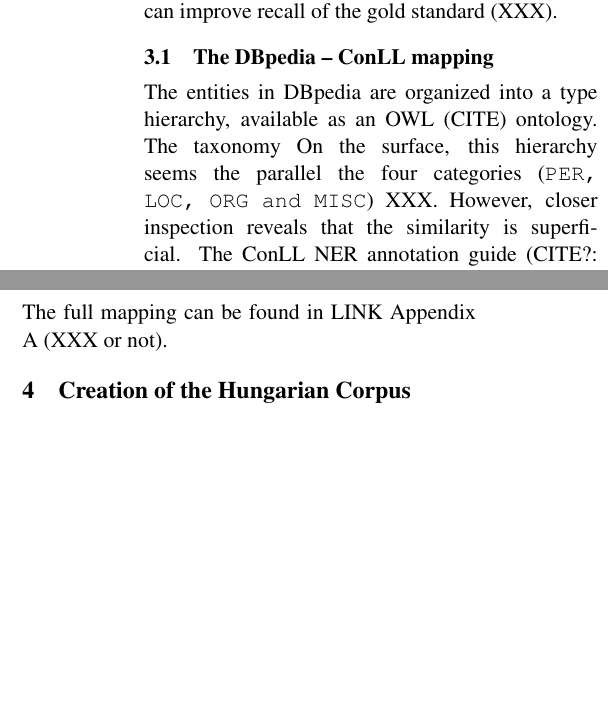
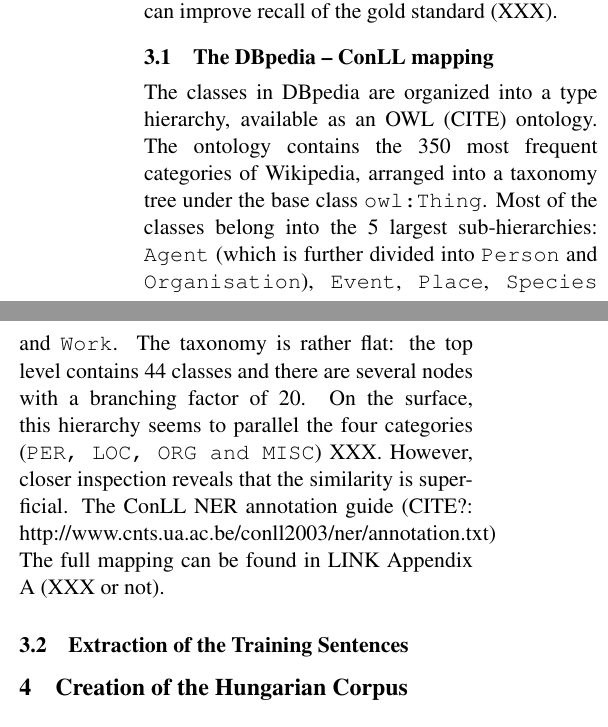
Before and after one commit to hlt-bme-hu/hunNERwiki, a LaTeX paper (paper/engNERwiki.tex): two parts of the columns of page 2 of 5, joined at a grey line, cut so that both start at the same text, the shorter picture padded with empty space. Compiled offline with pdfLaTeX.

Commit message:
A few more lines.

```diff
--- a/paper/engNERwiki.tex
+++ b/paper/engNERwiki.tex
@@ -83,10 +83,13 @@
 
 \subsection{The DBpedia -- ConLL mapping}
 
-The entities in DBpedia are organized into a type hierarchy, available as an OWL (CITE) ontology. The taxonomy
+
+The classes in DBpedia are organized into a type hierarchy, available as an OWL (CITE) ontology. The ontology contains the 350 most frequent categories of Wikipedia, arranged into a taxonomy tree under the base class \texttt{owl:Thing}. Most of the classes belong into the 5 largest sub-hierarchies: \texttt{Agent} (which is further divided into \texttt{Person} and \texttt{Organisation}), \texttt{Event}, \texttt{Place}, \texttt{Species} and \texttt{Work}. The taxonomy is rather flat: the top level contains 44 classes and there are several nodes with a branching factor of 20.
 % description of the DBpedia ontology
-On the surface, this hierarchy seems the parallel the four categories (\texttt{PER, LOC, ORG and MISC}) XXX. However, closer inspection reveals that the similarity is superficial. The ConLL NER annotation guide (CITE?: http://www.cnts.ua.ac.be/conll2003/ner/annotation.txt)
+On the surface, this hierarchy seems to parallel the four categories (\texttt{PER, LOC, ORG and MISC}) XXX. However, closer inspection reveals that the similarity is superficial. The ConLL NER annotation guide (CITE?: http://www.cnts.ua.ac.be/conll2003/ner/annotation.txt)
 The full mapping can be found in LINK Appendix A (XXX or not).
+
+\subsection{Extraction of the Training Sentences}
 
 % 3. Training sentence extraction
 %   a. only known links
```
